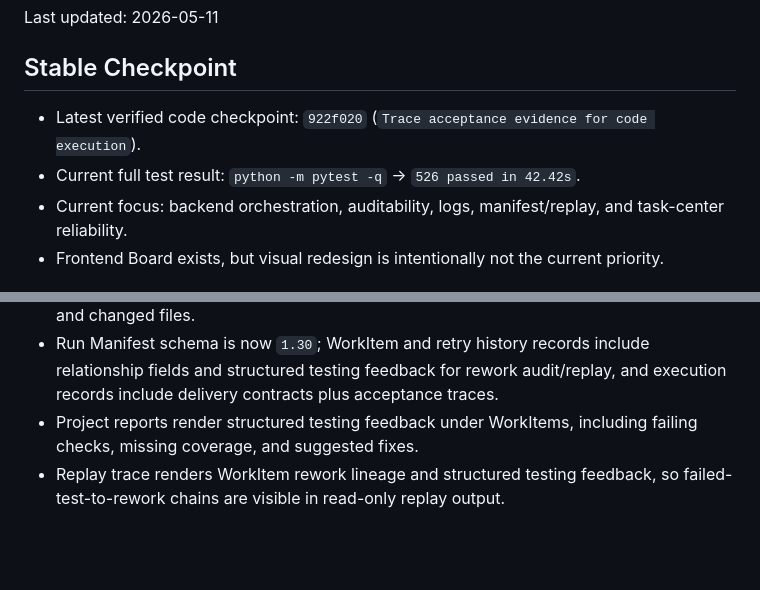
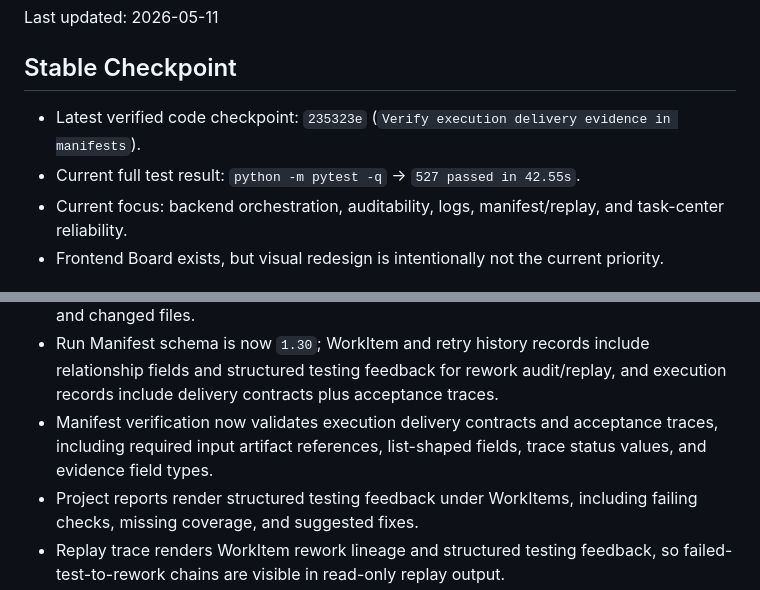
Before and after one commit to kuanggu224/conductor-ai, a Markdown page: CURRENT_STATE.md, 2 parts joined by grey strips. Drawn GitHub-style; blank space fills up the shorter version.

Commit message:
Update checkpoint after manifest evidence verifier

```diff
--- a/CURRENT_STATE.md
+++ b/CURRENT_STATE.md
@@ -4,8 +4,8 @@ Last updated: 2026-05-11
 
 ## Stable Checkpoint
 
-- Latest verified code checkpoint: `922f020` (`Trace acceptance evidence for code execution`).
-- Current full test result: `python -m pytest -q` -> `526 passed in 42.42s`.
+- Latest verified code checkpoint: `235323e` (`Verify execution delivery evidence in manifests`).
+- Current full test result: `python -m pytest -q` -> `527 passed in 42.55s`.
 - Current focus: backend orchestration, auditability, logs, manifest/replay, and task-center reliability.
 - Frontend Board exists, but visual redesign is intentionally not the current priority.
 
@@ -27,6 +27,7 @@ Last updated: 2026-05-11
 - The same delivery contract is shared by direct Runner prompts for Agent CLI document/code execution, keeping internal execution and external Task Center handoff aligned.
 - Code execution reports, project reports, and manifest execution records now include acceptance trace evidence that maps WorkItem acceptance criteria to validation status and changed files.
 - Run Manifest schema is now `1.30`; WorkItem and retry history records include relationship fields and structured testing feedback for rework audit/replay, and execution records include delivery contracts plus acceptance traces.
+- Manifest verification now validates execution delivery contracts and acceptance traces, including required input artifact references, list-shaped fields, trace status values, and evidence field types.
 - Project reports render structured testing feedback under WorkItems, including failing checks, missing coverage, and suggested fixes.
 - Replay trace renders WorkItem rework lineage and structured testing feedback, so failed-test-to-rework chains are visible in read-only replay output.
 - Default ShellHarness validation skips real test commands when no project deliverables exist, especially when the project root is the Conductor source checkout.
```
